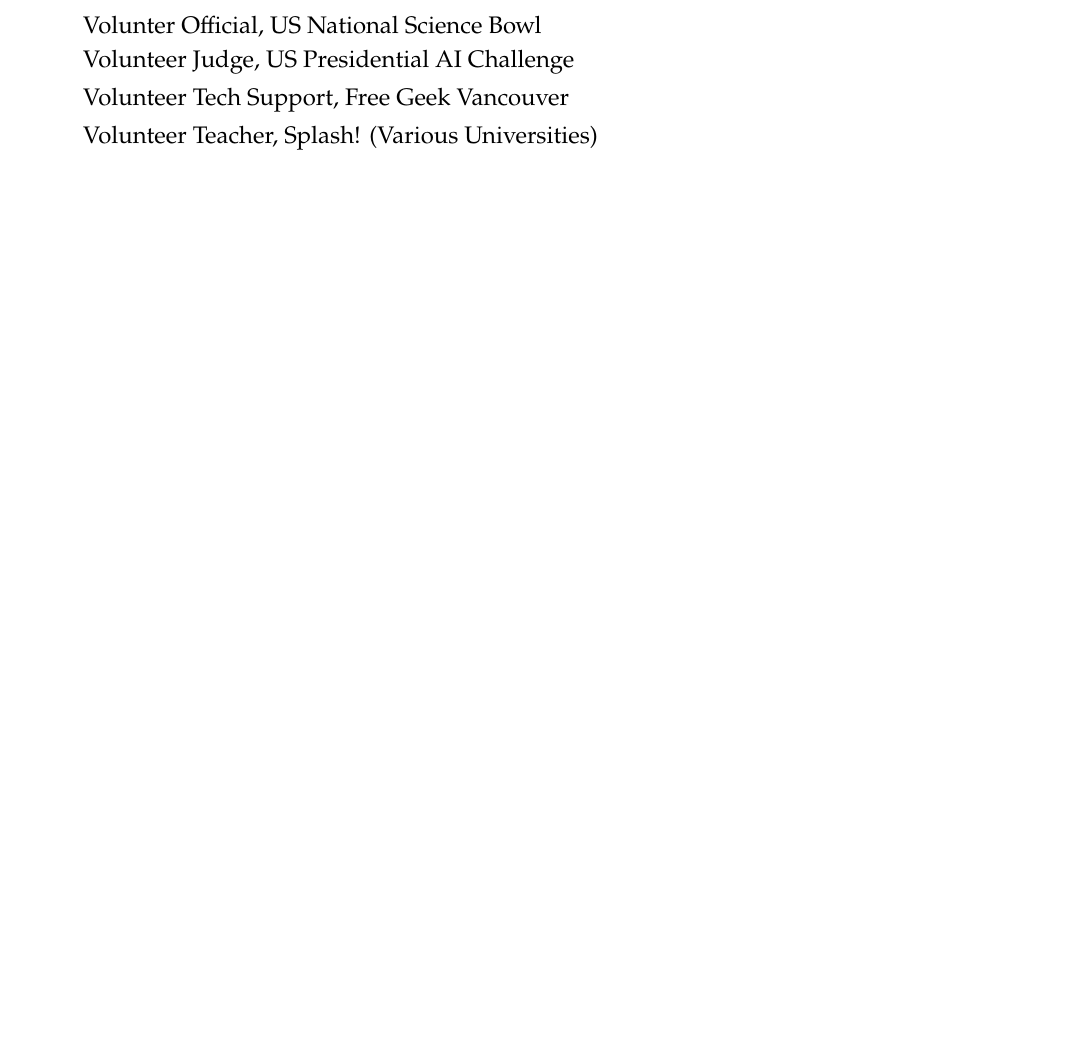
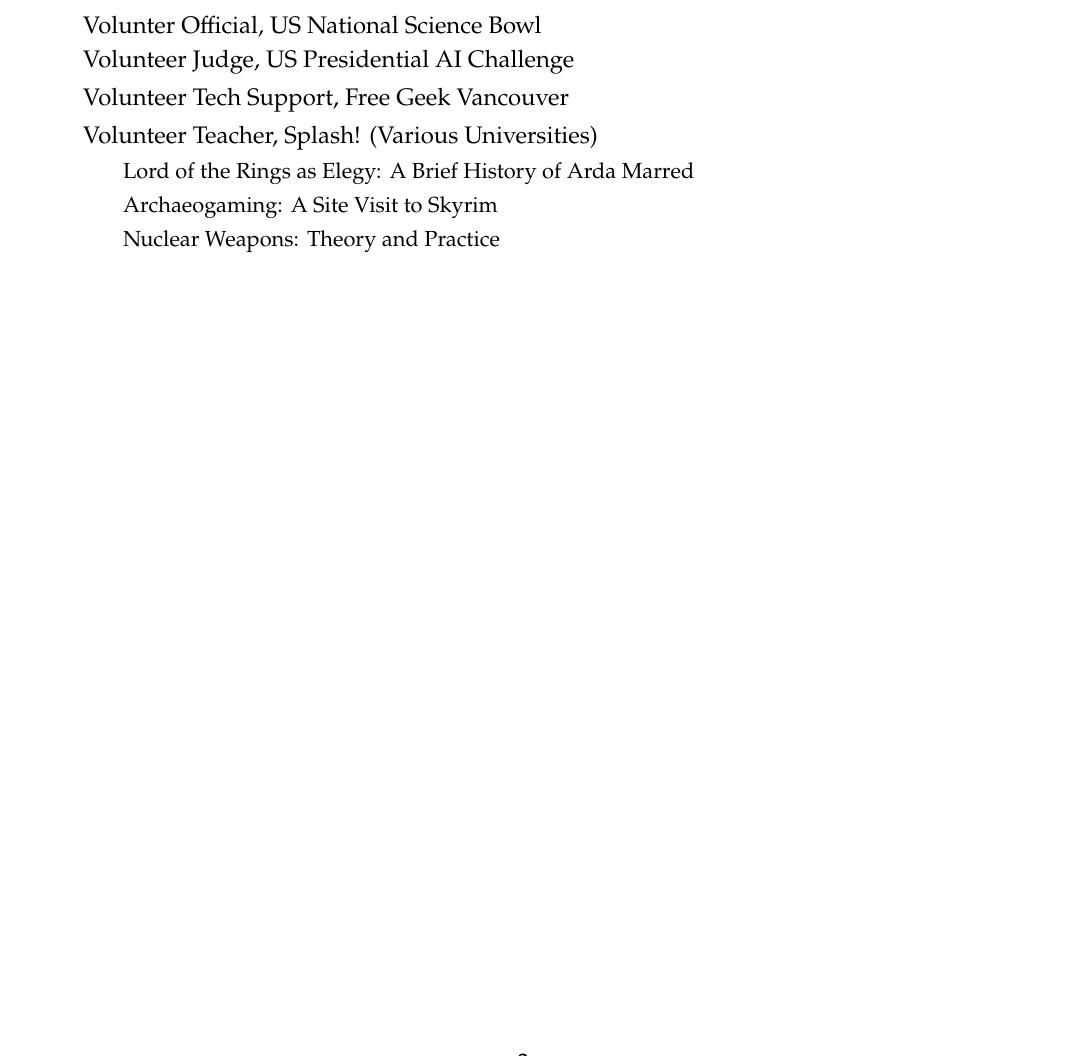
Before and after one commit to arnavs/resume, a LaTeX CV (sood-cv.tex): part of page 3 of 3, cut so that both start at the same text, the shorter picture padded with empty space. Compiled offline with pdfLaTeX.

Commit message:
Update Nov 22 26, 08:37:37

```diff
--- a/sood-cv.tex
+++ b/sood-cv.tex
@@ -173,6 +173,9 @@
   \item Volunteer Judge, US Presidential AI Challenge
   \item Volunteer Tech Support, Free Geek Vancouver
   \item Volunteer Teacher, Splash! (Various Universities)
+        \subitem {\small Lord of the Rings as Elegy: A Brief History of Arda Marred}
+        \subitem {\small Archaeogaming: A Site Visit to Skyrim}
+        \subitem {\small Nuclear Weapons: Theory and Practice}
 \end{itemize}
 
 \end{document}
```
Also changed, not shown: sood-cv.pdf.
